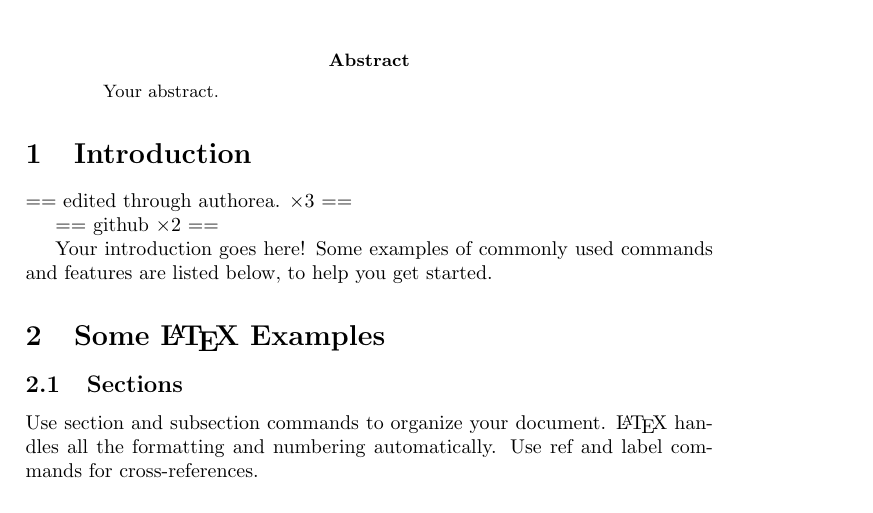
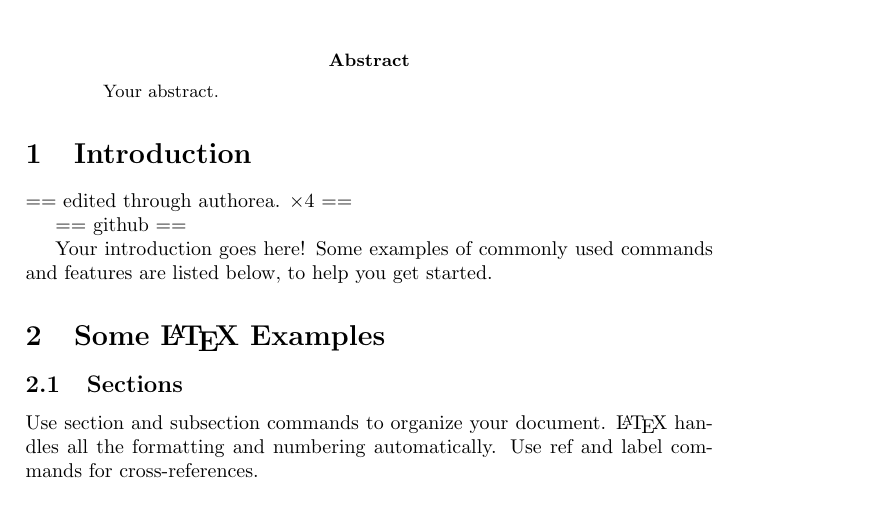
Before and after one commit to cben/sandbox, a LaTeX paper (test.tex): part of page 1 of 2, cut so that both start at the same text. Compiled offline with pdfLaTeX.

Commit message:
edited test.tex

```diff
--- a/test.tex
+++ b/test.tex
@@ -18,9 +18,9 @@ Your abstract.
 
 \section{Introduction}
 
-== edited through authorea. ×3 ==
+== edited through authorea. ×4 ==
 
-== github ×2 ==
+== github ==
 
 Your introduction goes here! Some examples of commonly used commands and features are listed below, to help you get started.
 
```
